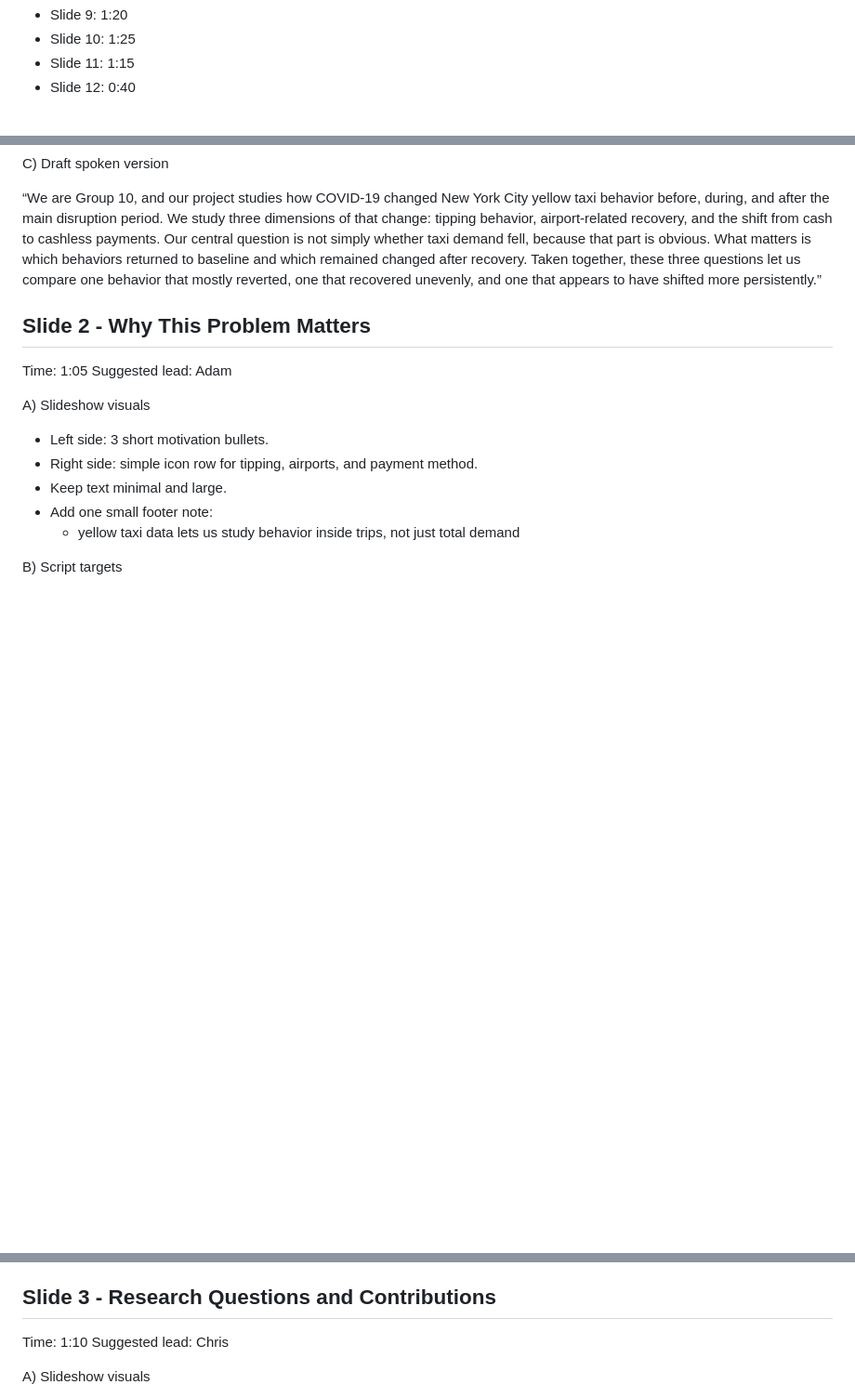
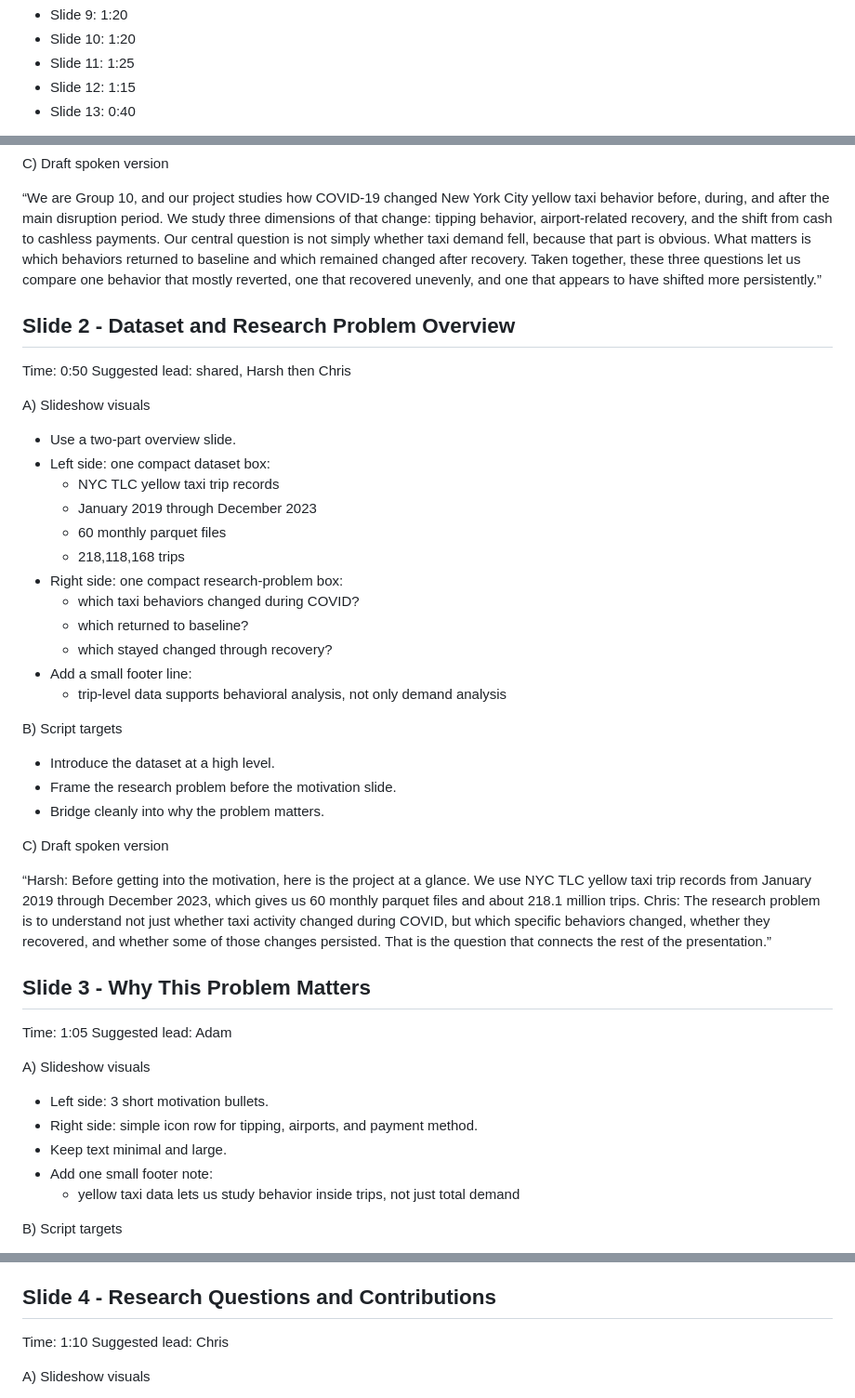
Before and after one commit to adam-neto/NYC-Taxi-and-COVID-19, a Markdown page: final/final_presentation/presentation_plan.md, 3 parts joined by grey strips. Shown at 93% size. Drawn GitHub-style; blank space fills up the shorter version.

```diff
--- a/final/final_presentation/presentation_plan.md
+++ b/final/final_presentation/presentation_plan.md
@@ -92,5 +94,6 @@ Because Slides 8, 10, and 11 are split, the team should rehearse the handoffs so
 - Slide 9: 1:20
-- Slide 10: 1:25
-- Slide 11: 1:15
-- Slide 12: 0:40
+- Slide 10: 1:20
+- Slide 11: 1:25
+- Slide 12: 1:15
+- Slide 13: 0:40
 
@@ -145,7 +150,36 @@ C) Draft spoken version
 
 “We are Group 10, and our project studies how COVID-19 changed New York City yellow taxi behavior before, during, and after the main disruption period. We study three dimensions of that change: tipping behavior, airport-related recovery, and the shift from cash to cashless payments. Our central question is not simply whether taxi demand fell, because that part is obvious. What matters is which behaviors returned to baseline and which remained changed after recovery. Taken together, these three questions let us compare one behavior that mostly reverted, one that recovered unevenly, and one that appears to have shifted more persistently.”
 
-## Slide 2 - Why This Problem Matters
+## Slide 2 - Dataset and Research Problem Overview
+Time: 0:50
+Suggested lead: shared, Harsh then Chris
+
+A) Slideshow visuals
+
+- Use a two-part overview slide.
+- Left side: one compact dataset box:
+  - NYC TLC yellow taxi trip records
+  - January 2019 through December 2023
+  - 60 monthly parquet files
+  - 218,118,168 trips
+- Right side: one compact research-problem box:
+  - which taxi behaviors changed during COVID?
+  - which returned to baseline?
+  - which stayed changed through recovery?
+- Add a small footer line:
+  - trip-level data supports behavioral analysis, not only demand analysis
+
+B) Script targets
+
+- Introduce the dataset at a high level.
+- Frame the research problem before the motivation slide.
+- Bridge cleanly into why the problem matters.
+
+C) Draft spoken version
+
+“Harsh: Before getting into the motivation, here is the project at a glance. We use NYC TLC yellow taxi trip records from January 2019 through December 2023, which gives us 60 monthly parquet files and about 218.1 million trips. Chris: The research problem is to understand not just whether taxi activity changed during COVID, but which specific behaviors changed, whether they recovered, and whether some of those changes persisted. That is the question that connects the rest of the presentation.”
+
+## Slide 3 - Why This Problem Matters
 Time: 1:05
 Suggested lead: Adam
 
@@ -167,7 +201,7 @@ C) Draft spoken version
 
 “This problem matters because COVID did not only reduce mobility, it also changed how people traveled, how they paid, and how different types of trips recovered. A simple citywide trip-count graph would show the shock, but it would miss the behavioral detail inside each trip. Yellow taxi data is useful because it gives trip-level information on time, fare, tips, payment type, and pickup and dropoff locations. That means we can study whether tipping changed, whether airport travel came back in the same way across airports, and whether payment habits kept shifting after the city reopened. It also lets us separate the immediate disruption in 2020 from the slower reopening years, which is important if we want to distinguish temporary shocks from more persistent behavioral change.”
 
-## Slide 3 - Research Questions and Contributions
+## Slide 4 - Research Questions and Contributions
 Time: 1:10
 Suggested lead: Chris
 
```
Also changed, not shown: other parts of final/final_presentation/presentation_plan.md (+61 -57 lines).
